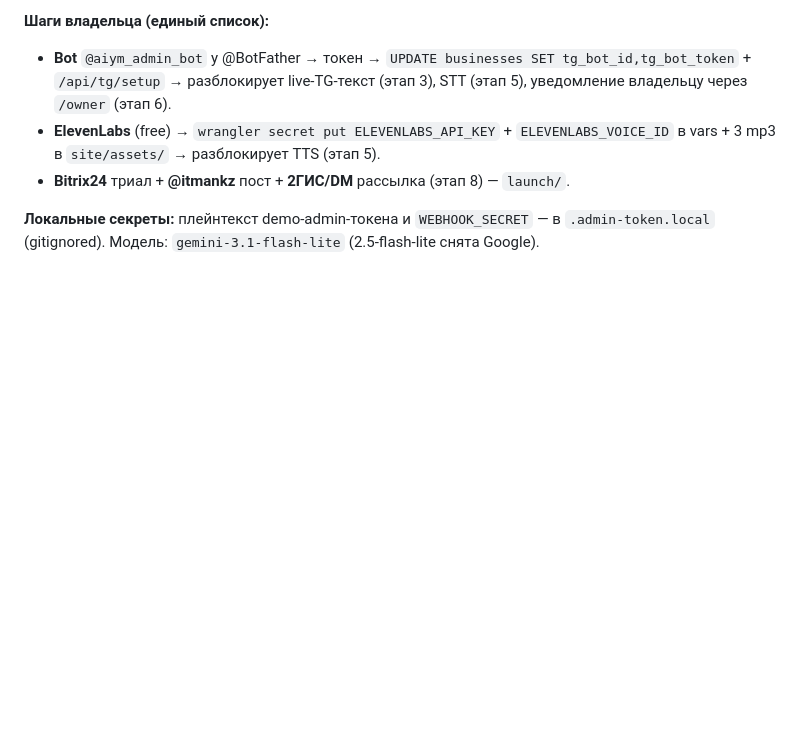
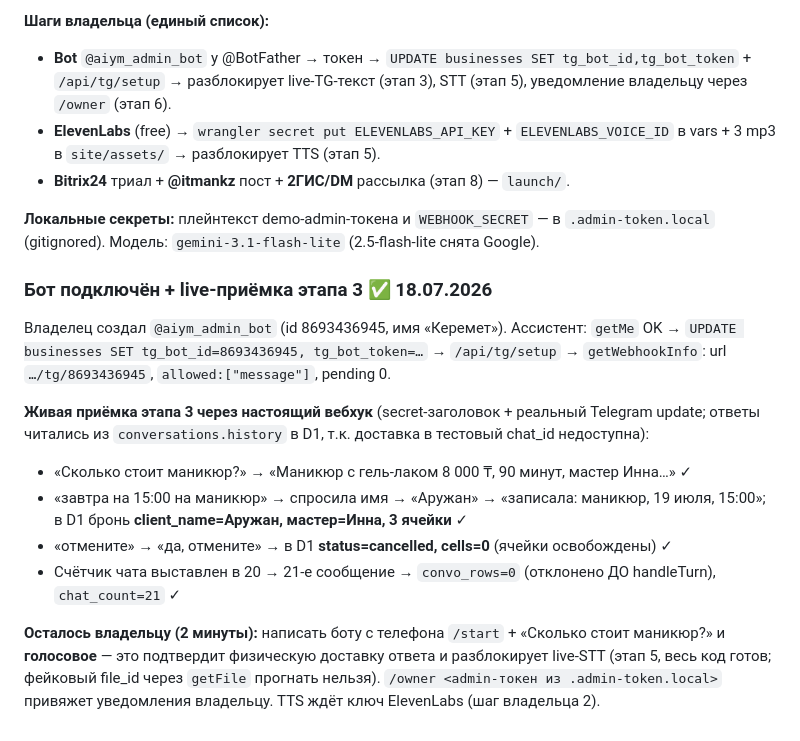
Before and after one commit to midat-fx/aiym-receptionist, a Markdown page: PLAN.md, the part around the change. GitHub-like rendering; blank space fills up the shorter version.

Commit message:
chore: connect @aiym_admin_bot, verify stage-3 TG contour live
- wired tg_bot_id/token into D1, registered webhook via /api/tg/setup
- verified through a real webhook (secret header): price Q&A, book (+3 Инна cells),
  cancel (cells freed), 21st-message limit refusal — replies read from D1 history

```diff
--- a/PLAN.md
+++ b/PLAN.md
@@ -626,3 +626,15 @@ flowchart LR
 - **Bitrix24** триал + **@itmankz** пост + **2ГИС/DM** рассылка (этап 8) — `launch/`.
 
 **Локальные секреты:** плейнтекст demo-admin-токена и `WEBHOOK_SECRET` — в `.admin-token.local` (gitignored). Модель: `gemini-3.1-flash-lite` (2.5-flash-lite снята Google).
+
+### Бот подключён + live-приёмка этапа 3 ✅ 18.07.2026
+
+Владелец создал `@aiym_admin_bot` (id 8693436945, имя «Керемет»). Ассистент: `getMe` OK → `UPDATE businesses SET tg_bot_id=8693436945, tg_bot_token=…` → `/api/tg/setup` → `getWebhookInfo`: url `…/tg/8693436945`, `allowed:["message"]`, pending 0.
+
+**Живая приёмка этапа 3 через настоящий вебхук** (secret-заголовок + реальный Telegram update; ответы читались из `conversations.history` в D1, т.к. доставка в тестовый chat_id недоступна):
+- «Сколько стоит маникюр?» → «Маникюр с гель-лаком 8 000 ₸, 90 минут, мастер Инна…» ✓
+- «завтра на 15:00 на маникюр» → спросила имя → «Аружан» → «записала: маникюр, 19 июля, 15:00»; в D1 бронь **client_name=Аружан, мастер=Инна, 3 ячейки** ✓
+- «отмените» → «да, отмените» → в D1 **status=cancelled, cells=0** (ячейки освобождены) ✓
+- Счётчик чата выставлен в 20 → 21-е сообщение → `convo_rows=0` (отклонено ДО handleTurn), `chat_count=21` ✓
+
+**Осталось владельцу (2 минуты):** написать боту с телефона `/start` + «Сколько стоит маникюр?» и **голосовое** — это подтвердит физическую доставку ответа и разблокирует live-STT (этап 5, весь код готов; фейковый file_id через `getFile` прогнать нельзя). `/owner <admin-токен из .admin-token.local>` привяжет уведомления владельцу. TTS ждёт ключ ElevenLabs (шаг владельца 2).
```
